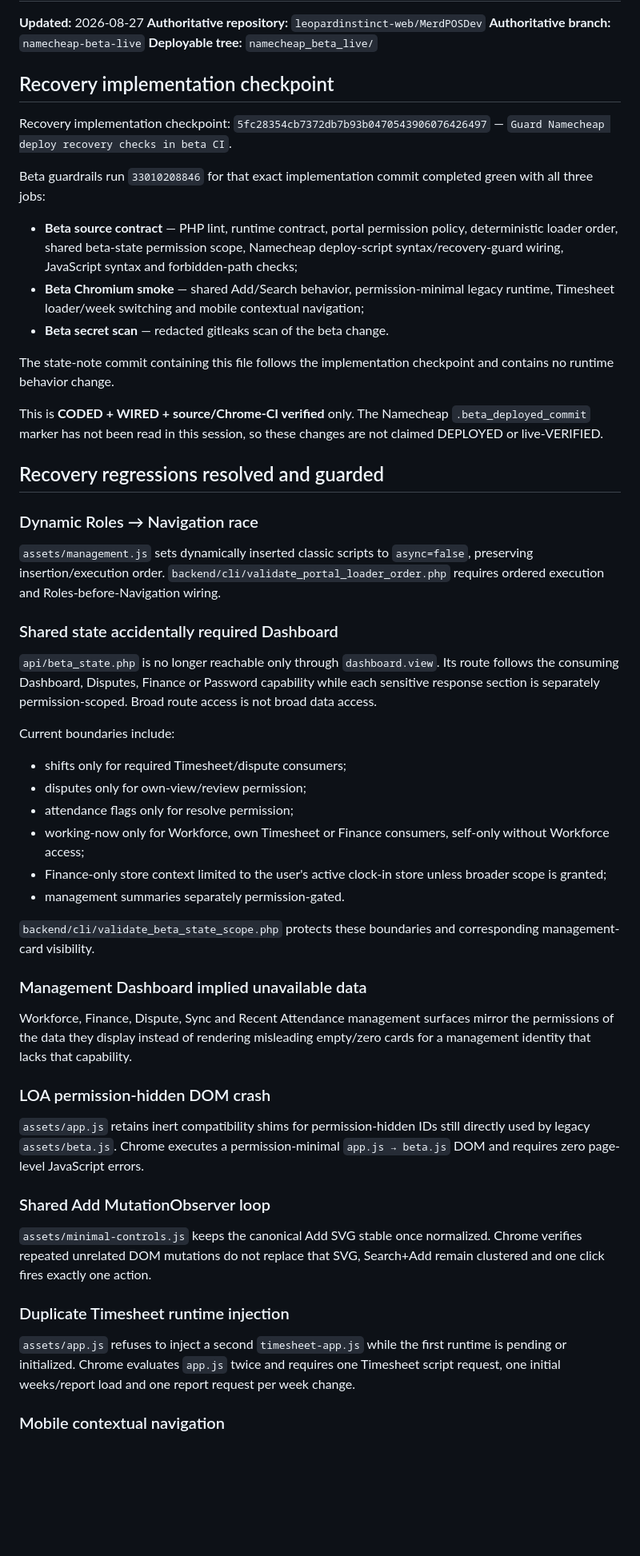
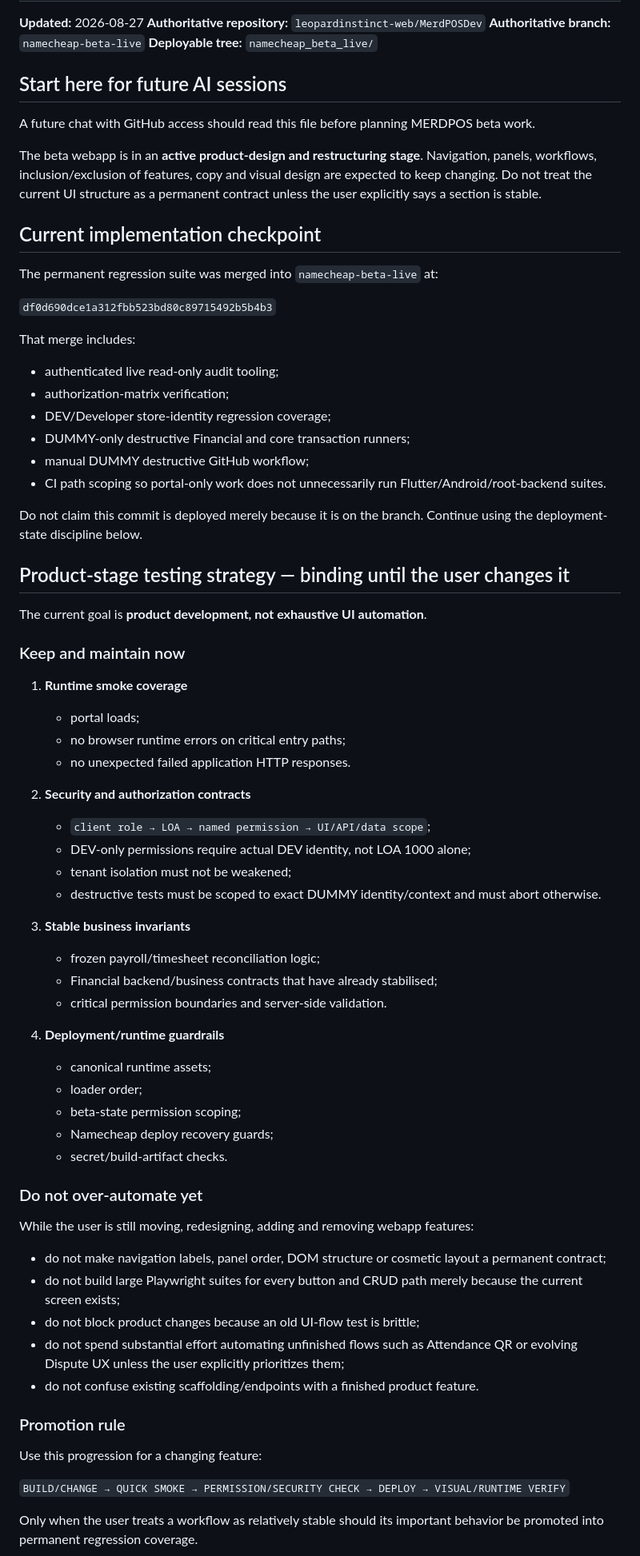
Before and after one commit to leopardinstinct-web/MerdPOSDev, a Markdown page: .ai/memory.md, the part around one of its changes. Shown at 80% size. GitHub-like rendering; blank space fills up the shorter version.

Commit message:
Update beta AI state for active product redesign stage

```diff
--- a/.ai/memory.md
+++ b/.ai/memory.md
@@ -5,56 +5,73 @@
 **Authoritative branch:** `namecheap-beta-live`
 **Deployable tree:** `namecheap_beta_live/`
 
-## Recovery implementation checkpoint
+## Start here for future AI sessions
 
-Recovery implementation checkpoint: `5fc28354cb7372db7b93b0470543906076426497` — `Guard Namecheap deploy recovery checks in beta CI`.
+A future chat with GitHub access should read this file before planning MERDPOS beta work.
 
-Beta guardrails run `33010208846` for that exact implementation commit completed green with all three jobs:
+The beta webapp is in an **active product-design and restructuring stage**. Navigation, panels, workflows, inclusion/exclusion of features, copy and visual design are expected to keep changing. Do not treat the current UI structure as a permanent contract unless the user explicitly says a section is stable.
 
-- **Beta source contract** — PHP lint, runtime contract, portal permission policy, deterministic loader order, shared beta-state permission scope, Namecheap deploy-script syntax/recovery-guard wiring, JavaScript syntax and forbidden-path checks;
-- **Beta Chromium smoke** — shared Add/Search behavior, permission-minimal legacy runtime, Timesheet loader/week switching and mobile contextual navigation;
-- **Beta secret scan** — redacted gitleaks scan of the beta change.
+## Current implementation checkpoint
 
-The state-note commit containing this file follows the implementation checkpoint and contains no runtime behavior change.
+The permanent regression suite was merged into `namecheap-beta-live` at:
 
-This is **CODED + WIRED + source/Chrome-CI verified** only. The Namecheap `.beta_deployed_commit` marker has not been read in this session, so these changes are not claimed DEPLOYED or live-VERIFIED.
+`df0d690dce1a312fbb523bd80c89715492b5b4b3`
 
-## Recovery regressions resolved and guarded
+That merge includes:
 
-### Dynamic Roles → Navigation race
+- authenticated live read-only audit tooling;
+- authorization-matrix verification;
+- DEV/Developer store-identity regression coverage;
+- DUMMY-only destructive Financial and core transaction runners;
+- manual DUMMY destructive GitHub workflow;
+- CI path scoping so portal-only work does not unnecessarily run Flutter/Android/root-backend suites.
 
-`assets/management.js` sets dynamically inserted classic scripts to `async=false`, preserving insertion/execution order. `backend/cli/validate_portal_loader_order.php` requires ordered execution and Roles-before-Navigation wiring.
+Do not claim this commit is deployed merely because it is on the branch. Continue using the deployment-state discipline below.
 
-### Shared state accidentally required Dashboard
+## Product-stage testing strategy — binding until the user changes it
 
-`api/beta_state.php` is no longer reachable only through `dashboard.view`. Its route follows the consuming Dashboard, Disputes, Finance or Password capability while each sensitive response section is separately permission-scoped. Broad route access is not broad data access.
+The current goal is **product development, not exhaustive UI automation**.
 
-Current boundaries include:
+### Keep and maintain now
 
-- shifts only for required Timesheet/dispute consumers;
-- disputes only for own-view/review permission;
-- attendance flags only for resolve permission;
-- working-now only for Workforce, own Timesheet or Finance consumers, self-only without Workforce access;
-- Finance-only store context limited to the user's active clock-in store unless broader scope is granted;
-- management summaries separately permission-gated.
+1. **Runtime smoke coverage**
+   - portal loads;
+   - no browser runtime errors on critical entry paths;
+   - no unexpected failed application HTTP responses.
 
-`backend/cli/validate_beta_state_scope.php` protects these boundaries and corresponding management-card visibility.
+2. **Security and authorization contracts**
+   - `client role → LOA → named permission → UI/API/data scope`;
+   - DEV-only permissions require actual DEV identity, not LOA 1000 alone;
+   - tenant isolation must not be weakened;
+   - destructive tests must be scoped to exact DUMMY identity/context and must abort otherwise.
 
-### Management Dashboard implied unavailable data
+3. **Stable business invariants**
+   - frozen payroll/timesheet reconciliation logic;
+   - Financial backend/business contracts that have already stabilised;
+   - critical permission boundaries and server-side validation.
 
-Workforce, Finance, Dispute, Sync and Recent Attendance management surfaces mirror the permissions of the data they display instead of rendering misleading empty/zero cards for a management identity that lacks that capability.
+4. **Deployment/runtime guardrails**
+   - canonical runtime assets;
+   - loader order;
+   - beta-state permission scoping;
+   - Namecheap deploy recovery guards;
+   - secret/build-artifact checks.
 
-### LOA permission-hidden DOM crash
+### Do not over-automate yet
 
-`assets/app.js` retains inert compatibility shims for permission-hidden IDs still directly used by legacy `assets/beta.js`. Chrome executes a permission-minimal `app.js → beta.js` DOM and requires zero page-level JavaScript errors.
+While the user is still moving, redesigning, adding and removing webapp features:
 
-### Shared Add MutationObserver loop
+- do not make navigation labels, panel order, DOM structure or cosmetic layout a permanent contract;
+- do not build large Playwright suites for every button and CRUD path merely because the current screen exists;
+- do not block product changes because an old UI-flow test is brittle;
+- do not spend substantial effort automating unfinished flows such as Attendance QR or evolving Dispute UX unless the user explicitly prioritizes them;
+- do not confuse existing scaffolding/endpoints with a finished product feature.
 
-`assets/minimal-controls.js` keeps the canonical Add SVG stable once normalized. Chrome verifies repeated unrelated DOM mutations do not replace that SVG, Search+Add remain clustered and one click fires exactly one action.
+### Promotion rule
 
-### Duplicate Timesheet runtime injection
+Use this progression for a changing feature:
 
-`assets/app.js` refuses to inject a second `timesheet-app.js` while the first runtime is pending or initialized. Chrome evaluates `app.js` twice and requires one Timesheet script request, one initial weeks/report load and one report request per week change.
+`BUILD/CHANGE → QUICK SMOKE → PERMISSION/SECURITY CHECK → DEPLOY → VISUAL/RUNTIME VERIFY`
 
-### Mobile contextual navigation
+Only when the user treats a workflow as relatively stable should its important behavior be promoted into permanent regression coverage.
 
```
Also changed, not shown: other parts of .ai/memory.md (+130 -43 lines).
